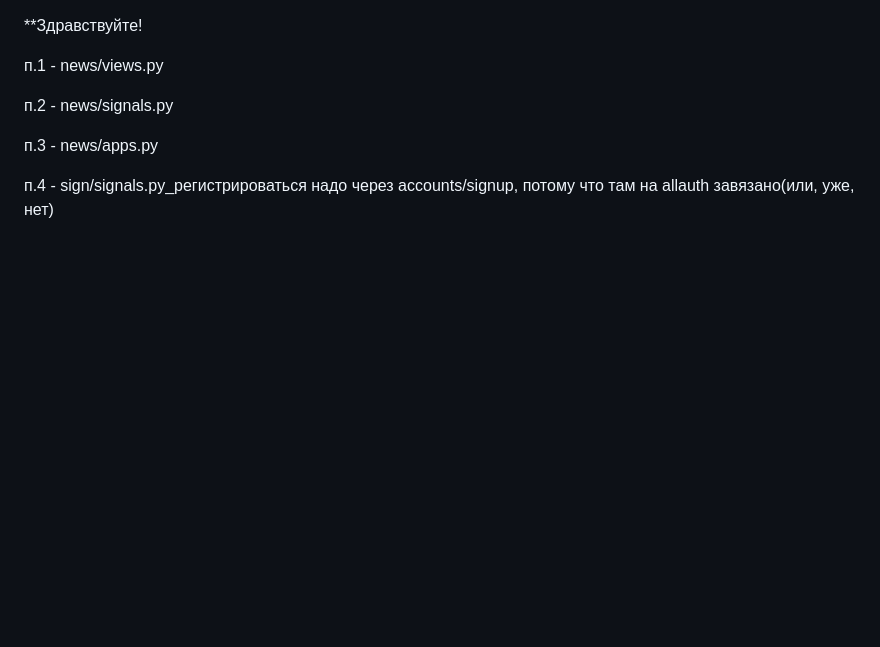
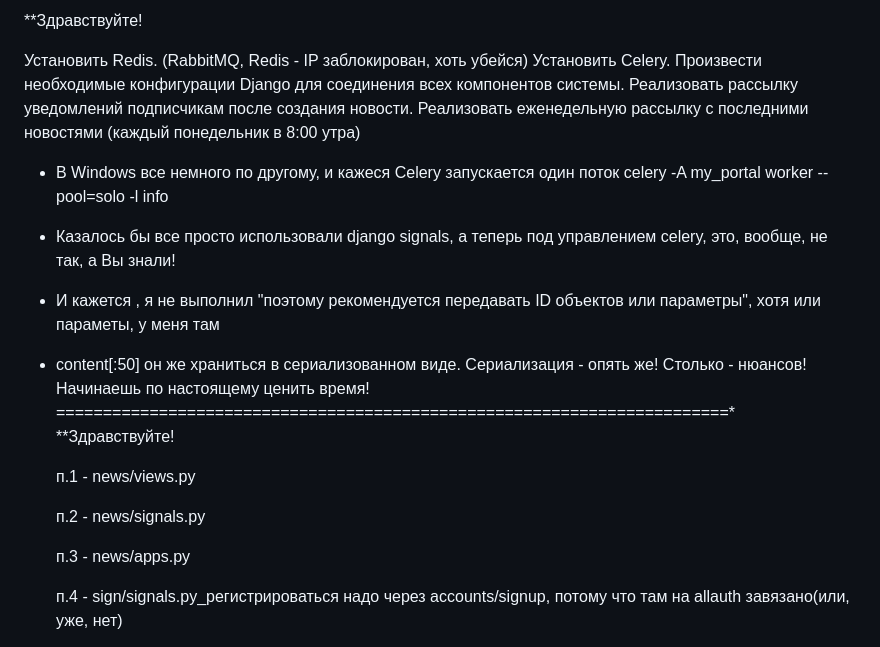
Before and after one commit to AleKolar/my_portal, a Markdown page: README.md, the part around the change. GitHub-like rendering; blank space fills up the shorter version.

```diff
--- a/README.md
+++ b/README.md
@@ -1,3 +1,15 @@
+**Здравствуйте!
+
+Установить Redis. (RabbitMQ, Redis - IP заблокирован, хоть убейся)
+Установить Celery.
+Произвести необходимые конфигурации Django для соединения всех компонентов системы.
+Реализовать рассылку уведомлений подписчикам после создания новости.
+Реализовать еженедельную рассылку с последними новостями (каждый понедельник в 8:00 утра)
+- В Windows все немного по другому, и кажеся Celery запускается один поток celery -A my_portal worker --pool=solo -l info
+- Казалось бы все просто использовали django signals, а теперь под управлением celery, это, вообще, не так, а Вы знали!
+- И кажется , я не выполнил "поэтому рекомендуется передавать ID объектов или параметры", хотя или параметы, у меня там
+- content[:50] он же храниться в сериализованном виде.  Сериализация - опять же!  Столько - нюансов! Начинаешь по  настоящему ценить время!
+========================================================================*
 **Здравствуйте!
 
   п.1 - news/views.py
```
